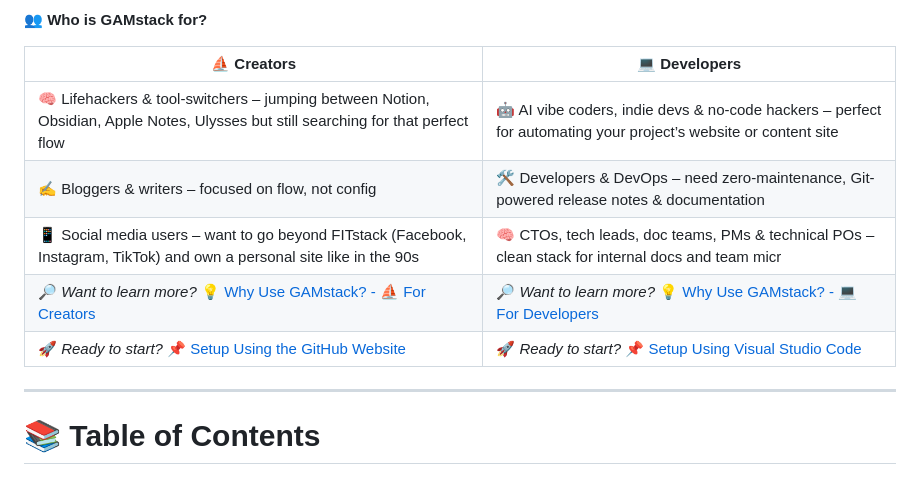
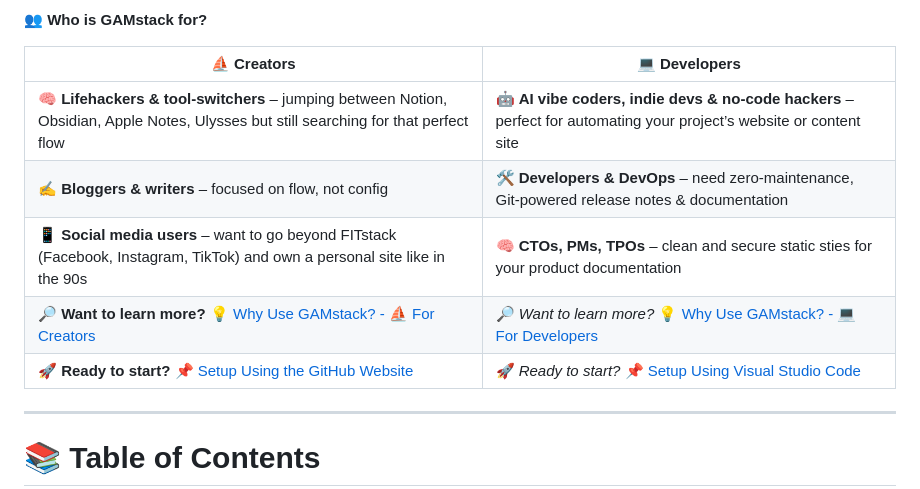
Before and after one commit to roktiw/gamstack, a Markdown page: README.md, the part around the change. Drawn GitHub-style.

Commit message:
Refactor "Who is GAMstack for?" section: enhance audience descriptions for clarity and consistency

```diff
--- a/README.md
+++ b/README.md
@@ -13,11 +13,11 @@ No coding skills needed. No complicated setup. Just write, push, and publish!
 
 | ⛵ **Creators** | 💻 **Developers** |
 |----------------------------|----------------------------|
-| 🧠 Lifehackers & tool-switchers – jumping between Notion, Obsidian, Apple Notes, Ulysses but still searching for that perfect flow | 🤖 AI vibe coders, indie devs & no-code hackers – perfect for automating your project’s website or content site |
-| ✍️ Bloggers & writers – focused on flow, not config | 🛠️ Developers & DevOps – need zero-maintenance, Git-powered release notes & documentation |
-| 📱 Social media users – want to go beyond FITstack (Facebook, Instagram, TikTok) and own a personal site like in the 90s | 🧠 CTOs, tech leads, doc teams, PMs & technical POs – clean stack for internal docs and team micr
-| 🔎 *Want to learn more?* [💡 Why Use GAMstack? - ⛵ For Creators](#-why-use-gamstack----for-creators) | 🔎 *Want to learn more?* [💡 Why Use GAMstack? - 💻 For Developers](#-why-use-gamstack----for-developers) |
-| 🚀 *Ready to start?* [📌 Setup Using the GitHub Website](#-setup-using-the-github-website) | 🚀 *Ready to start?* [📌 Setup Using Visual Studio Code](#-setup-using-visual-studio-code) |
+| 🧠 **Lifehackers & tool-switchers** – jumping between Notion, Obsidian, Apple Notes, Ulysses but still searching for that perfect flow | 🤖 **AI vibe coders, indie devs & no-code hackers** – perfect for automating your project’s website or content site |
+| ✍️ **Bloggers & writers** – focused on flow, not config | 🛠️ **Developers & DevOps** – need zero-maintenance, Git-powered release notes & documentation |
+| 📱 **Social media users** – want to go beyond FITstack (Facebook, Instagram, TikTok) and own a personal site like in the 90s | 🧠 **CTOs, PMs, TPOs** – clean and secure static sties for your product documentation
+| 🔎 **Want to learn more?** [💡 Why Use GAMstack? - ⛵ For Creators](#-why-use-gamstack----for-creators) | 🔎 *Want to learn more?* [💡 Why Use GAMstack? - 💻 For Developers](#-why-use-gamstack----for-developers) |
+| 🚀 **Ready to start?** [📌 Setup Using the GitHub Website](#-setup-using-the-github-website) | 🚀 *Ready to start?* [📌 Setup Using Visual Studio Code](#-setup-using-visual-studio-code) |
 
 ---
 
```
